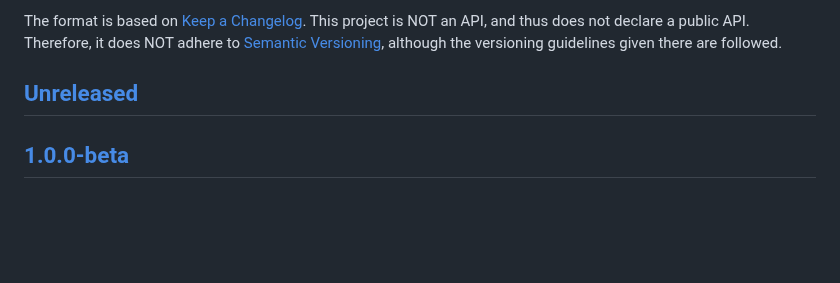
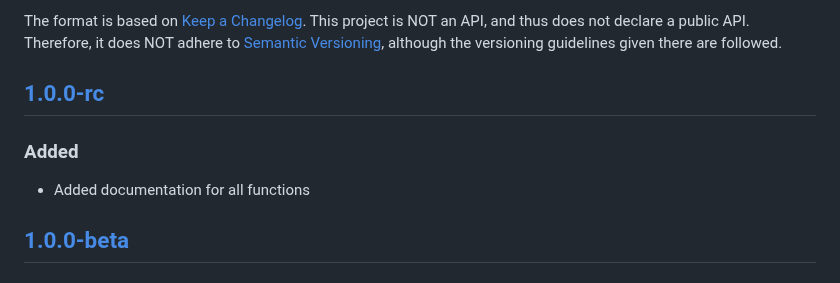
Before and after one commit to remember-username-000/shiritori-fight, a Markdown page: CHANGELOG.md, the part around one of its changes. Rendered like a GitHub page; blank space fills up the shorter version.

```diff
--- a/CHANGELOG.md
+++ b/CHANGELOG.md
@@ -5,7 +5,11 @@ All notable changes to this project will be documented in this file.
 The format is based on [Keep a Changelog](https://keepachangelog.com/en/1.0.0/).
 This project is NOT an API, and thus does not declare a public API. Therefore, it does NOT adhere to [Semantic Versioning](https://semver.org/spec/v2.0.0.html), although the versioning guidelines given there are followed.
 
-## [Unreleased]
+## [1.0.0-rc]
+
+### Added
+
+- Added documentation for all functions
 
 ## [1.0.0-beta]
 
```
Also changed, not shown: other parts of CHANGELOG.md (+1 -0 lines).
